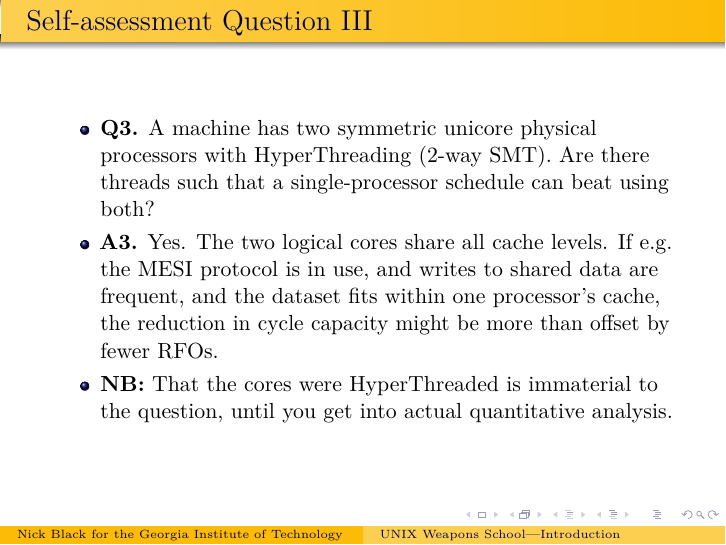
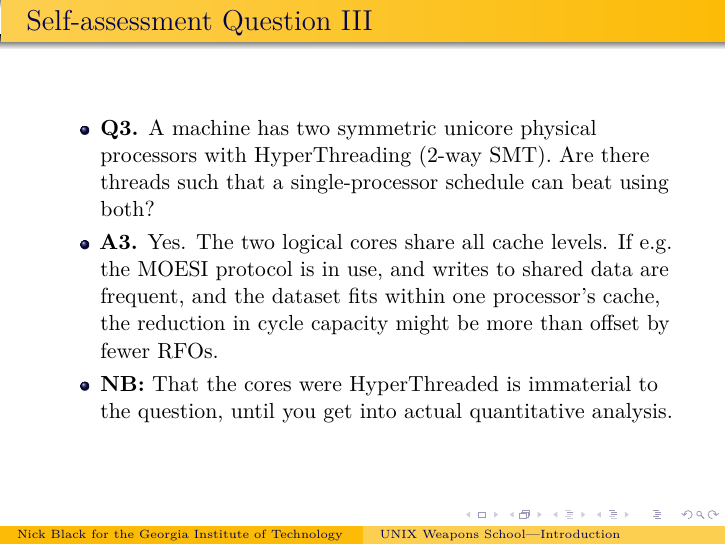
Before and after one commit to dankamongmen/unix-weapons-school, LaTeX slides (intro.tex): page 16 of 17. Compiled offline with pdfLaTeX.

Commit message:
s/MESI/MOESI/ methinks

```diff
--- a/intro.tex
+++ b/intro.tex
@@ -237,7 +237,7 @@ If you're thinking ``what the hell's a schedule?'', you might want to reconsider
 	(2-way SMT). Are there threads such that a single-processor
 	schedule can beat using both?
 \item \textbf{A3.} Yes. The two logical cores share all cache levels. If e.g.
-	the MESI protocol is in use, and writes to shared data are frequent,
+	the MOESI protocol is in use, and writes to shared data are frequent,
 	and the dataset fits within one processor's cache, the reduction in
 	cycle capacity might be more than offset by fewer RFOs.
 \item \textbf{NB:} That the cores were HyperThreaded is immaterial to the
```
